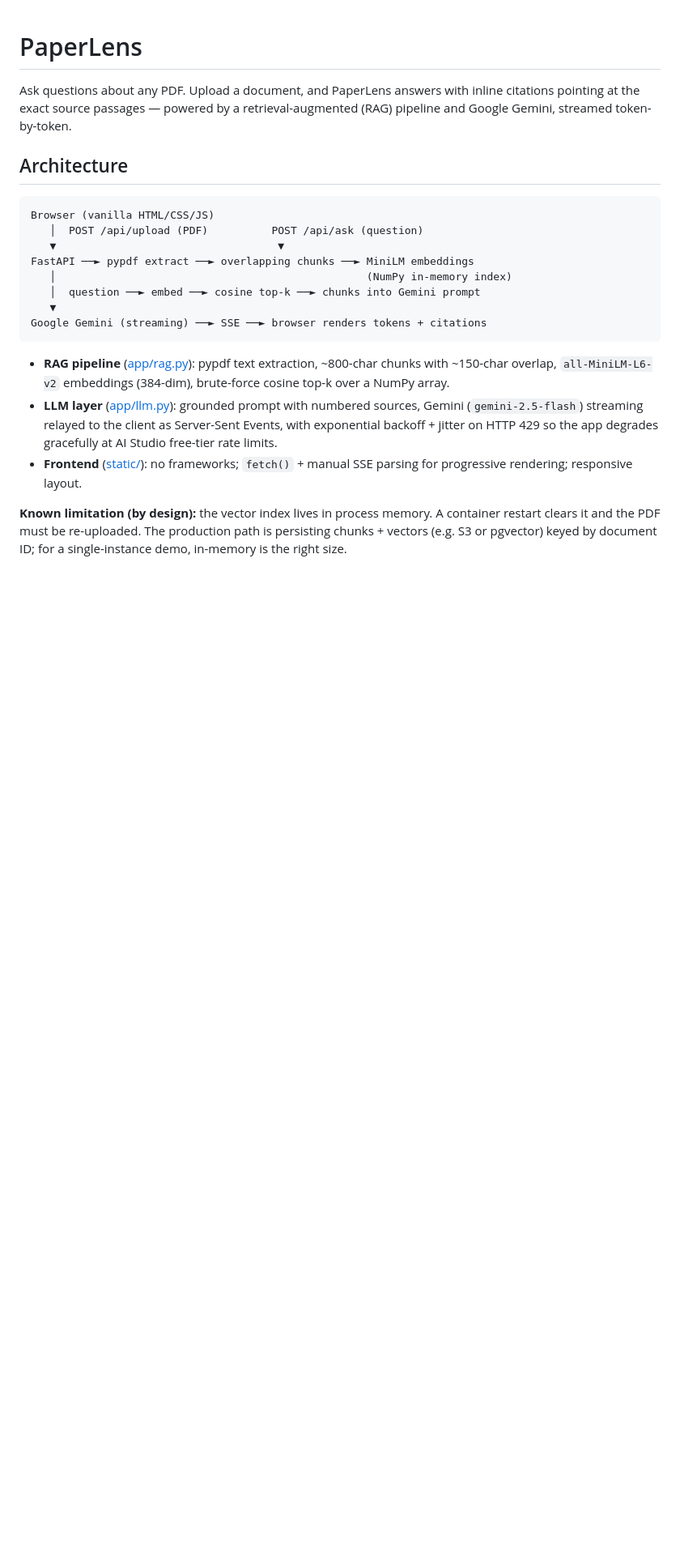
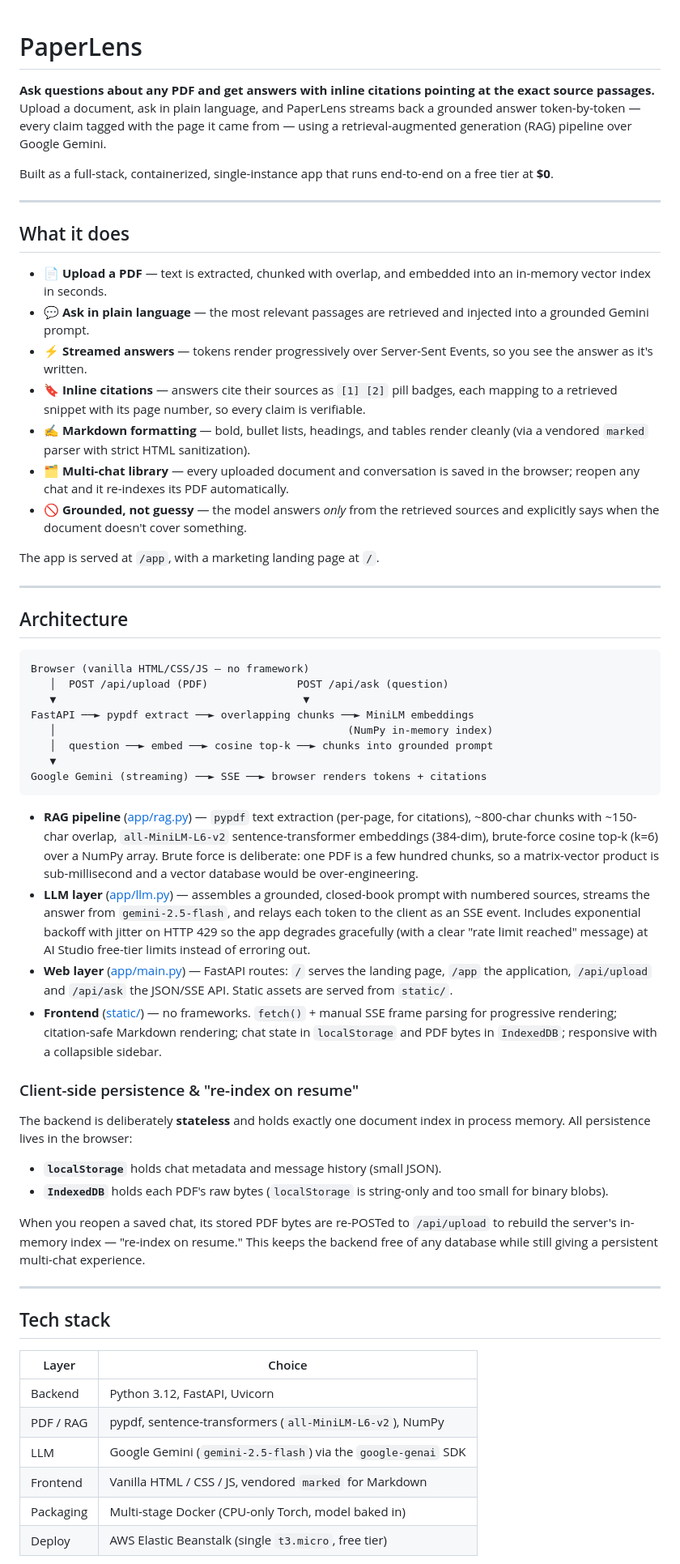
Before and after one commit to mani-995/PaperLens, a Markdown page: README.md, the part around one of its changes. Shown at 81% size. Drawn GitHub-style; blank space fills up the shorter version.

````diff
--- a/README.md
+++ b/README.md
@@ -1,33 +1,62 @@
 # PaperLens
 
-Ask questions about any PDF. Upload a document, and PaperLens answers with
-inline citations pointing at the exact source passages — powered by a
-retrieval-augmented (RAG) pipeline and Google Gemini, streamed token-by-token.
+**Ask questions about any PDF and get answers with inline citations pointing at the exact source passages.** Upload a document, ask in plain language, and PaperLens streams back a grounded answer token-by-token — every claim tagged with the page it came from — using a retrieval-augmented generation (RAG) pipeline over Google Gemini.
+
+Built as a full-stack, containerized, single-instance app that runs end-to-end on a free tier at **$0**.
+
+---
+
+## What it does
+
+- 📄 **Upload a PDF** — text is extracted, chunked with overlap, and embedded into an in-memory vector index in seconds.
+- 💬 **Ask in plain language** — the most relevant passages are retrieved and injected into a grounded Gemini prompt.
+- ⚡ **Streamed answers** — tokens render progressively over Server-Sent Events, so you see the answer as it's written.
+- 🔖 **Inline citations** — answers cite their sources as `[1] [2]` pill badges, each mapping to a retrieved snippet with its page number, so every claim is verifiable.
+- ✍️ **Markdown formatting** — bold, bullet lists, headings, and tables render cleanly (via a vendored `marked` parser with strict HTML sanitization).
+- 🗂️ **Multi-chat library** — every uploaded document and conversation is saved in the browser; reopen any chat and it re-indexes its PDF automatically.
+- 🚫 **Grounded, not guessy** — the model answers *only* from the retrieved sources and explicitly says when the document doesn't cover something.
+
+The app is served at `/app`, with a marketing landing page at `/`.
+
+---
 
 ## Architecture
 
 ```
-Browser (vanilla HTML/CSS/JS)
-   │  POST /api/upload (PDF)          POST /api/ask (question)
-   ▼                                   ▼
+Browser (vanilla HTML/CSS/JS — no framework)
+   │  POST /api/upload (PDF)              POST /api/ask (question)
+   ▼                                       ▼
 FastAPI ──► pypdf extract ──► overlapping chunks ──► MiniLM embeddings
-   │                                                 (NumPy in-memory index)
-   │  question ──► embed ──► cosine top-k ──► chunks into Gemini prompt
+   │                                              (NumPy in-memory index)
+   │  question ──► embed ──► cosine top-k ──► chunks into grounded prompt
    ▼
 Google Gemini (streaming) ──► SSE ──► browser renders tokens + citations
 ```
 
-- **RAG pipeline** ([app/rag.py](app/rag.py)): pypdf text extraction,
-  ~800-char chunks with ~150-char overlap, `all-MiniLM-L6-v2` embeddings
-  (384-dim), brute-force cosine top-k over a NumPy array.
-- **LLM layer** ([app/llm.py](app/llm.py)): grounded prompt with numbered
-  sources, Gemini (`gemini-2.5-flash`) streaming relayed to the client as
-  Server-Sent Events, with exponential backoff + jitter on HTTP 429 so the
-  app degrades gracefully at AI Studio free-tier rate limits.
-- **Frontend** ([static/](static/)): no frameworks; `fetch()` + manual SSE
-  parsing for progressive rendering; responsive layout.
+- **RAG pipeline** ([app/rag.py](app/rag.py)) — `pypdf` text extraction (per-page, for citations), ~800-char chunks with ~150-char overlap, `all-MiniLM-L6-v2` sentence-transformer embeddings (384-dim), brute-force cosine top-k (k=6) over a NumPy array. Brute force is deliberate: one PDF is a few hundred chunks, so a matrix-vector product is sub-millisecond and a vector database would be over-engineering.
+- **LLM layer** ([app/llm.py](app/llm.py)) — assembles a grounded, closed-book prompt with numbered sources, streams the answer from `gemini-2.5-flash`, and relays each token to the client as an SSE event. Includes exponential backoff with jitter on HTTP 429 so the app degrades gracefully (with a clear "rate limit reached" message) at AI Studio free-tier limits instead of erroring out.
+- **Web layer** ([app/main.py](app/main.py)) — FastAPI routes: `/` serves the landing page, `/app` the application, `/api/upload` and `/api/ask` the JSON/SSE API. Static assets are served from `static/`.
+- **Frontend** ([static/](static/)) — no frameworks. `fetch()` + manual SSE frame parsing for progressive rendering; citation-safe Markdown rendering; chat state in `localStorage` and PDF bytes in `IndexedDB`; responsive with a collapsible sidebar.
 
-**Known limitation (by design):** the vector index lives in process memory.
-A container restart clears it and the PDF must be re-uploaded. The production
-path is persisting chunks + vectors (e.g. S3 or pgvector) keyed by document
-ID; for a single-instance demo, in-memory is the right size.
+### Client-side persistence & "re-index on resume"
+
+The backend is deliberately **stateless** and holds exactly one document index in process memory. All persistence lives in the browser:
+
+- **`localStorage`** holds chat metadata and message history (small JSON).
+- **`IndexedDB`** holds each PDF's raw bytes (`localStorage` is string-only and too small for binary blobs).
+
+When you reopen a saved chat, its stored PDF bytes are re-POSTed to `/api/upload` to rebuild the server's in-memory index — "re-index on resume." This keeps the backend free of any database while still giving a persistent multi-chat experience.
+
+---
+
+## Tech stack
+
+| Layer | Choice |
+|---|---|
+| Backend | Python 3.12, FastAPI, Uvicorn |
+| PDF / RAG | pypdf, sentence-transformers (`all-MiniLM-L6-v2`), NumPy |
+| LLM | Google Gemini (`gemini-2.5-flash`) via the `google-genai` SDK |
+| Frontend | Vanilla HTML / CSS / JS, vendored `marked` for Markdown |
+| Packaging | Multi-stage Docker (CPU-only Torch, model baked in) |
+| Deploy | AWS Elastic Beanstalk (single `t3.micro`, free tier) |
+
````
Also changed, not shown: other parts of README.md (+76 -22 lines).
